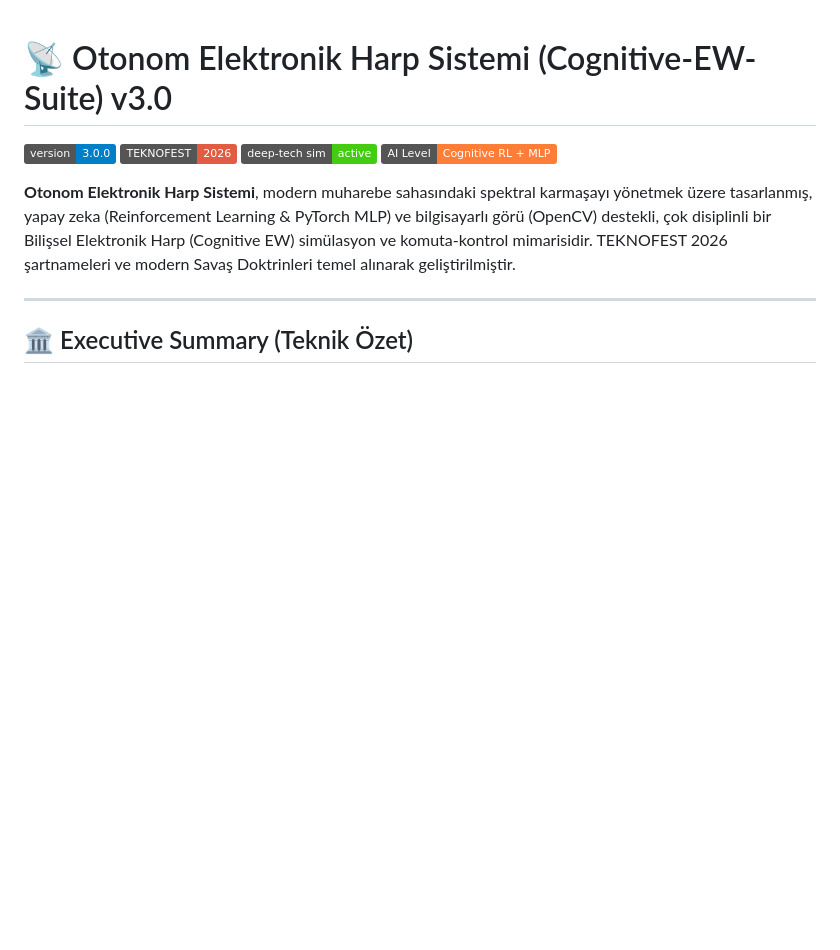
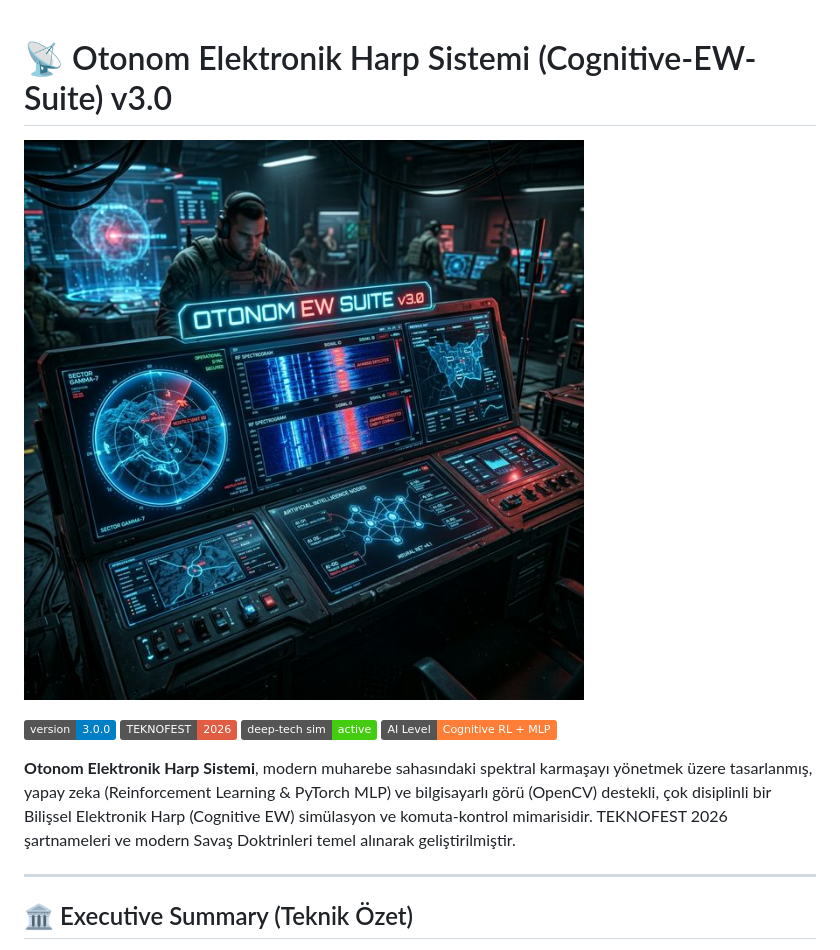
Before and after one commit to bahattinyunus/Otonom-Elektronik-Harp-Sistemi, a Markdown page: README.md, the part around the change. Rendered like a GitHub page; pictures changed too: banner.png (added); badges without logos; blank space fills up the shorter version.

Commit message:
docs: Add generated project banner

```diff
--- a/README.md
+++ b/README.md
@@ -1,4 +1,6 @@
 # 📡 Otonom Elektronik Harp Sistemi (Cognitive-EW-Suite) v3.0
+
+![Otonom EW Suite Banner](banner.png)
 
 ![Version](https://img.shields.io/badge/version-3.0.0-blue.svg)
 ![TEKNOFEST](https://img.shields.io/badge/TEKNOFEST-2026-red.svg)
```
